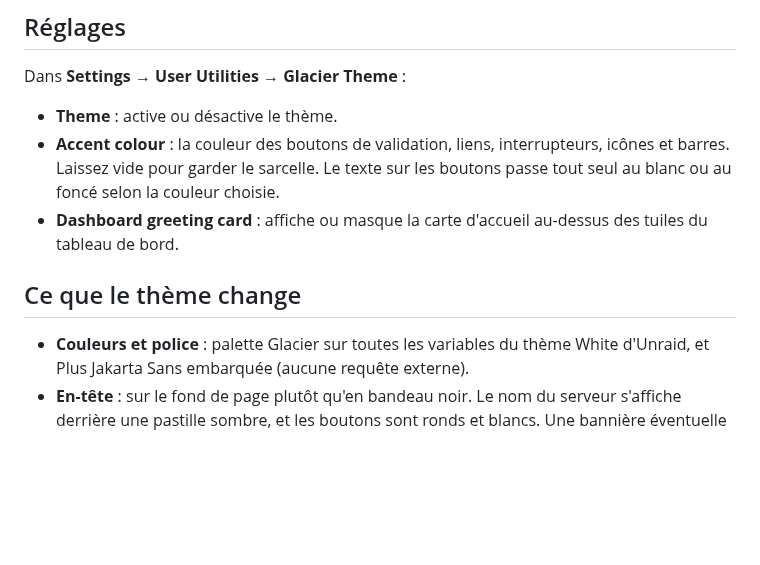
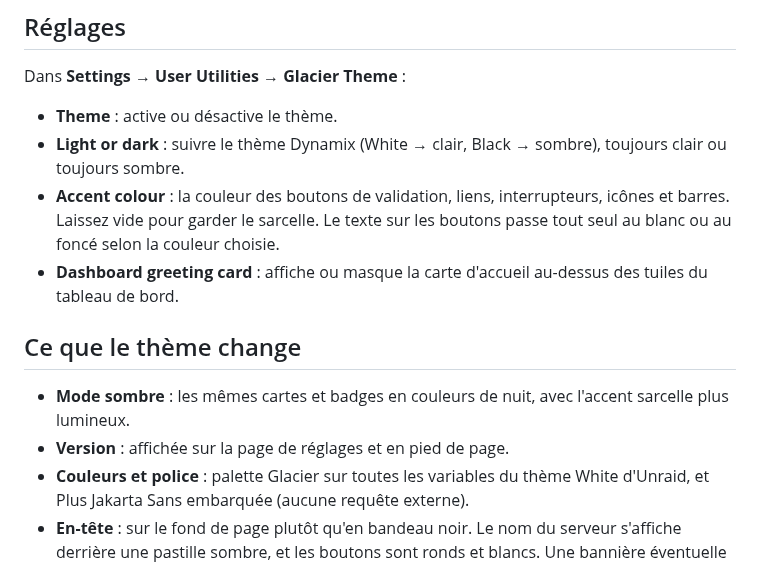
Before and after one commit to R0m1k3/Glacier-Theme, a Markdown page: README.md, the part around one of its changes. Drawn GitHub-style; blank space fills up the shorter version.

```diff
--- a/README.md
+++ b/README.md
@@ -30,11 +34,14 @@ Sans accès internet, copiez `Glacier-Theme.plg` dans `/boot/config/plugins/` (p
 Dans **Settings → User Utilities → Glacier Theme** :
 
 - **Theme** : active ou désactive le thème.
+- **Light or dark** : suivre le thème Dynamix (White → clair, Black → sombre), toujours clair ou toujours sombre.
 - **Accent colour** : la couleur des boutons de validation, liens, interrupteurs, icônes et barres. Laissez vide pour garder le sarcelle. Le texte sur les boutons passe tout seul au blanc ou au foncé selon la couleur choisie.
 - **Dashboard greeting card** : affiche ou masque la carte d'accueil au-dessus des tuiles du tableau de bord.
 
 ## Ce que le thème change
 
+- **Mode sombre** : les mêmes cartes et badges en couleurs de nuit, avec l'accent sarcelle plus lumineux.
+- **Version** : affichée sur la page de réglages et en pied de page.
 - **Couleurs et police** : palette Glacier sur toutes les variables du thème White d'Unraid, et Plus Jakarta Sans embarquée (aucune requête externe).
 - **En-tête** : sur le fond de page plutôt qu'en bandeau noir. Le nom du serveur s'affiche derrière une pastille sombre, et les boutons sont ronds et blancs. Une bannière éventuelle devient un bandeau arrondi.
 - **Menu** : sur grand écran, une carte à gauche du contenu, avec une icône par entrée et l'entrée active en foncé. Les actions rapides (cadenas, recherche, terminal…) sont en boutons ronds, centrés sous l'en-tête. Sur tablette et téléphone, le menu redevient une barre en pilule.
```
Also changed, not shown: other parts of README.md (+9 -5 lines), docs/dashboard-dark.png (added), docs/dashboard.png, docs/docker.png (added), docs/form.png, docs/plugins.png (added), docs/settings.png, 11 other files.
